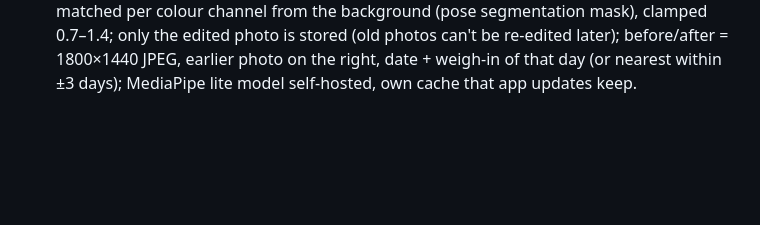
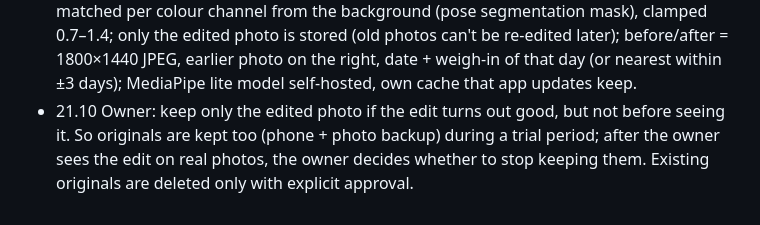
Before and after one commit to Rizi-cmd/bodytrack, a Markdown page: docs/PROJECT.md, the part around the change. GitHub-like rendering; blank space fills up the shorter version.

```diff
--- a/docs/PROJECT.md
+++ b/docs/PROJECT.md
@@ -132,3 +132,4 @@ Rule of thumb: no agent is launched twice for the same thing in one block; a re-
 - 21.10 Owner: nothing critical to add to phase 1; dark mode deferred. Heebo self-hosted (0.6.1): 10 static woff2 files from the `@fontsource/heebo` npm package (Hebrew + Latin, weights 400/500/700/800/900, ~87 KB), split by unicode-range so a page loads only what it uses, cached by the service worker for offline. The variable-font file was tried first but WebKit in the test run drew every weight as regular, so static files were chosen. Checked in WebKit at 375 and 440: hero number fits, no horizontal scroll, fonts load from the app itself only.
 - 21.10 Owner chose to start phase 3 (photos) now. Ghost overlay dropped: after the photo is taken, the app edits it automatically to look like a standard transformation photo. Edits chosen: align + crop, matched lighting, ready before/after image. Background replacement not chosen. Body detection self-hosted (no outside calls).
 - 21.10 Photos spec v1 (`docs/specs/photos.md`). Owner chose: poses front + side + back; the camera inside the app (timer, front camera by default), not the iPhone camera, so photos stay out of the gallery; a separate photo backup file so the data backup stays small. Main agent's choices: align is a similarity transform only (body never reshaped); lighting matched per colour channel from the background (pose segmentation mask), clamped 0.7–1.4; only the edited photo is stored (old photos can't be re-edited later); before/after = 1800×1440 JPEG, earlier photo on the right, date + weigh-in of that day (or nearest within ±3 days); MediaPipe lite model self-hosted, own cache that app updates keep.
+- 21.10 Owner: keep only the edited photo if the edit turns out good, but not before seeing it. So originals are kept too (phone + photo backup) during a trial period; after the owner sees the edit on real photos, the owner decides whether to stop keeping them. Existing originals are deleted only with explicit approval.
```
Also changed, not shown: docs/specs/photos.md (+2 -2 lines).
